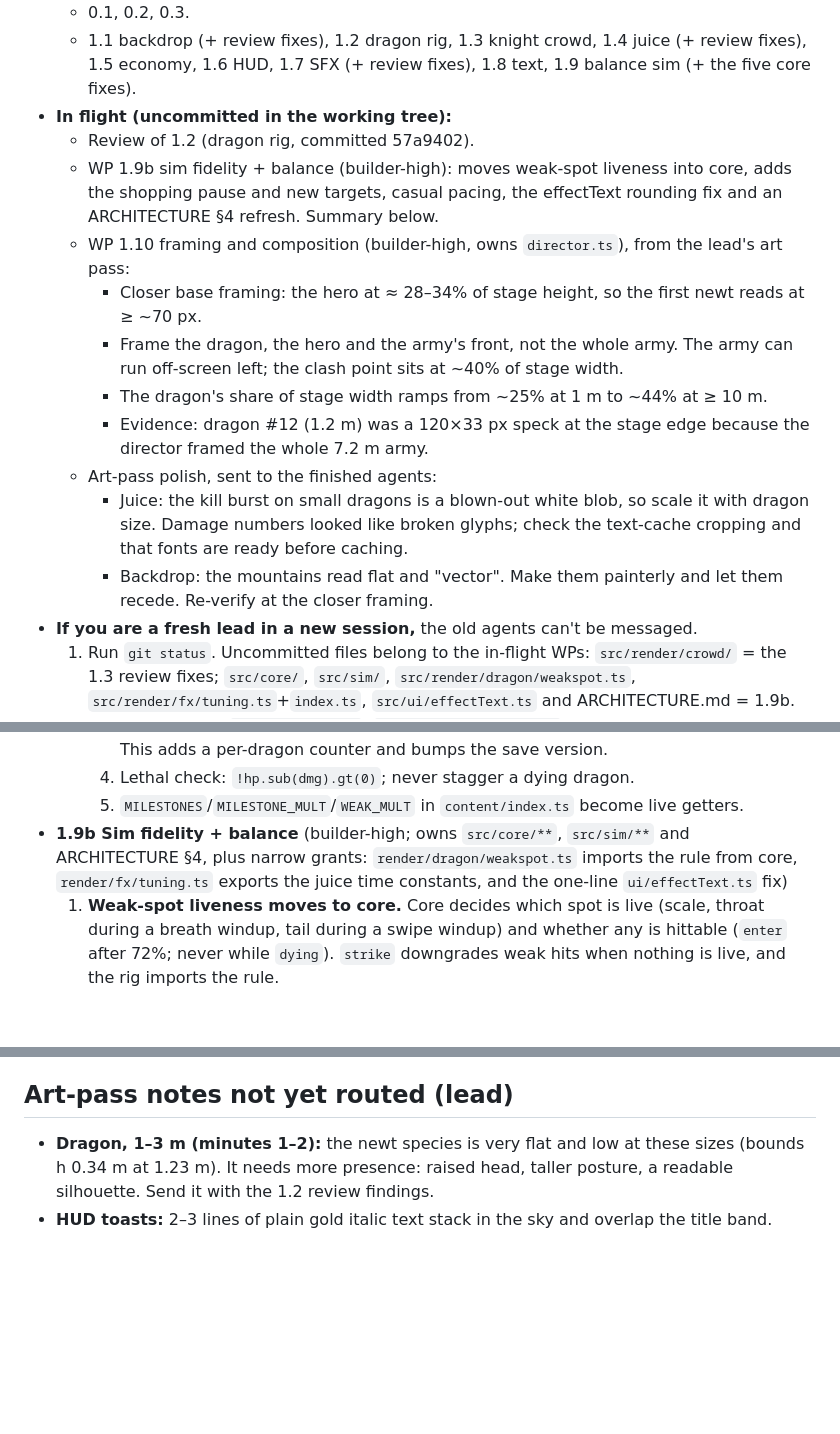
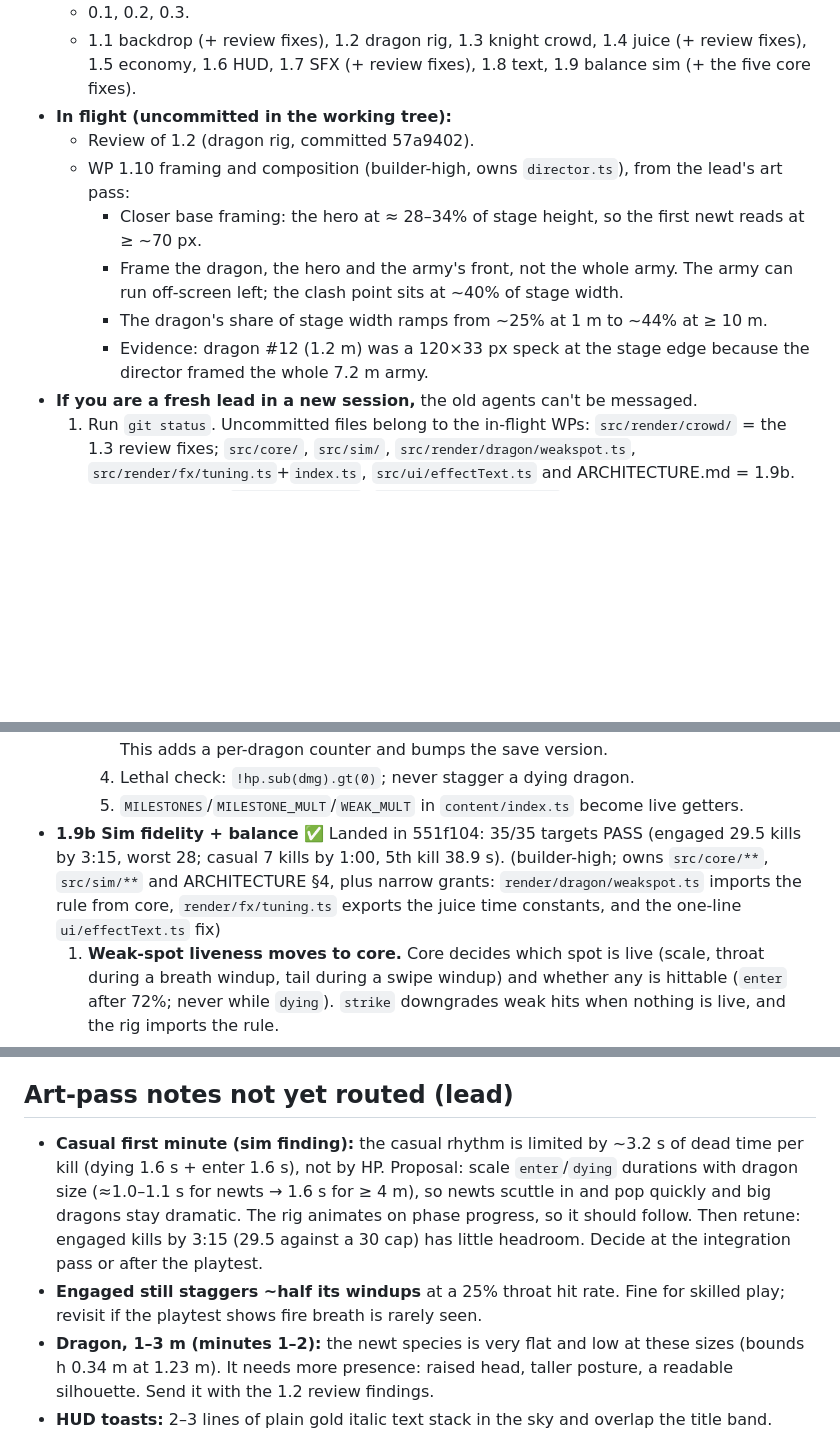
Before and after one commit to pincombe/scale, a Markdown page: BUILD_LOG.md, 3 parts joined by grey strips. GitHub-like rendering; blank space fills up the shorter version.

Commit message:
Build log: 1.9b, juice and backdrop polish landed
Co-Authored-By: Claude Opus 5.5 <noreply@anthropic.com>

```diff
--- a/BUILD_LOG.md
+++ b/BUILD_LOG.md
@@ -13,15 +13,11 @@ The lead's resume document. A fresh lead should be able to pick up from this fil
   - 1.1 backdrop (+ review fixes), 1.2 dragon rig, 1.3 knight crowd, 1.4 juice (+ review fixes), 1.5 economy, 1.6 HUD, 1.7 SFX (+ review fixes), 1.8 text, 1.9 balance sim (+ the five core fixes).
 - **In flight (uncommitted in the working tree):**
   - Review of 1.2 (dragon rig, committed 57a9402).
-  - WP 1.9b sim fidelity + balance (builder-high): moves weak-spot liveness into core, adds the shopping pause and new targets, casual pacing, the effectText rounding fix and an ARCHITECTURE §4 refresh. Summary below.
   - WP 1.10 framing and composition (builder-high, owns `director.ts`), from the lead's art pass:
     - Closer base framing: the hero at ≈ 28–34% of stage height, so the first newt reads at ≥ ~70 px.
     - Frame the dragon, the hero and the army's front, not the whole army. The army can run off-screen left; the clash point sits at ~40% of stage width.
     - The dragon's share of stage width ramps from ~25% at 1 m to ~44% at ≥ 10 m.
     - Evidence: dragon #12 (1.2 m) was a 120×33 px speck at the stage edge because the director framed the whole 7.2 m army.
-  - Art-pass polish, sent to the finished agents:
-    - Juice: the kill burst on small dragons is a blown-out white blob, so scale it with dragon size. Damage numbers looked like broken glyphs; check the text-cache cropping and that fonts are ready before caching.
-    - Backdrop: the mountains read flat and "vector". Make them painterly and let them recede. Re-verify at the closer framing.
 - **If you are a fresh lead in a new session,** the old agents can't be messaged.
   1. Run `git status`. Uncommitted files belong to the in-flight WPs: `src/render/crowd/` = the 1.3 review fixes; `src/core/`, `src/sim/`, `src/render/dragon/weakspot.ts`, `src/render/fx/tuning.ts`+`index.ts`, `src/ui/effectText.ts` and ARCHITECTURE.md = 1.9b.
   2. For each WP, run `npx tsc --noEmit`, `npx vitest run <folder>`, and look at it in the browser.
@@ -69,7 +65,7 @@ The lead's resume document. A fresh lead should be able to pick up from this fil
     3. Pay the full stagger bonus only on the first stagger per dragon, 10–20% on later ones. This adds a per-dragon counter and bumps the save version.
     4. Lethal check: `!hp.sub(dmg).gt(0)`; never stagger a dying dragon.
     5. `MILESTONES`/`MILESTONE_MULT`/`WEAK_MULT` in `content/index.ts` become live getters.
-- **1.9b Sim fidelity + balance** (builder-high; owns `src/core/**`, `src/sim/**` and ARCHITECTURE §4, plus narrow grants: `render/dragon/weakspot.ts` imports the rule from core, `render/fx/tuning.ts` exports the juice time constants, and the one-line `ui/effectText.ts` fix)
+- **1.9b Sim fidelity + balance** ✅ Landed in 551f104: 35/35 targets PASS (engaged 29.5 kills by 3:15, worst 28; casual 7 kills by 1:00, 5th kill 38.9 s). (builder-high; owns `src/core/**`, `src/sim/**` and ARCHITECTURE §4, plus narrow grants: `render/dragon/weakspot.ts` imports the rule from core, `render/fx/tuning.ts` exports the juice time constants, and the one-line `ui/effectText.ts` fix)
   1. **Weak-spot liveness moves to core.** Core decides which spot is live (scale, throat during a breath windup, tail during a swipe windup) and whether any is hittable (`enter` after 72%; never while `dying`). `strike` downgrades weak hits when nothing is live, and the rig imports the rule.
   2. **Sim fidelity:** a separate, harder windup weak rate per bot; a shopping pause (0.3 s + 0.15 s per purchase); the `--profile` crash fixed; juice constants imported from the fx code, not copied; click share measured against remaining HP.
   3. **Targets:** first upgrade *bought* instead of visible; stagger share of gold ≤ 25%; a casual novelty gap; engaged worst-seed attacks seen ≥ 6.
@@ -78,6 +74,8 @@ The lead's resume document. A fresh lead should be able to pick up from this fil
   6. **Docs:** ARCHITECTURE §4 refresh.
 
 ## Art-pass notes not yet routed (lead)
+- **Casual first minute (sim finding):** the casual rhythm is limited by ~3.2 s of dead time per kill (dying 1.6 s + enter 1.6 s), not by HP. Proposal: scale `enter`/`dying` durations with dragon size (≈1.0–1.1 s for newts → 1.6 s for ≥ 4 m), so newts scuttle in and pop quickly and big dragons stay dramatic. The rig animates on phase progress, so it should follow. Then retune: engaged kills by 3:15 (29.5 against a 30 cap) has little headroom. Decide at the integration pass or after the playtest.
+- **Engaged still staggers ~half its windups** at a 25% throat hit rate. Fine for skilled play; revisit if the playtest shows fire breath is rarely seen.
 - **Dragon, 1–3 m (minutes 1–2):** the newt species is very flat and low at these sizes (bounds h 0.34 m at 1.23 m). It needs more presence: raised head, taller posture, a readable silhouette. Send it with the 1.2 review findings.
 - **HUD toasts:** 2–3 lines of plain gold italic text stack in the sky and overlap the title band. They need a subtle dark backing band, at most 2 visible, placed clear of the name/HP bar.
 - **What already looks good:** the title screen is cinematic, the first-kill flow works end to end, and late game (12 m dragon flying in, banner host) looks premium.
```
Also changed, not shown: other parts of BUILD_LOG.md (+1 -0 lines).
